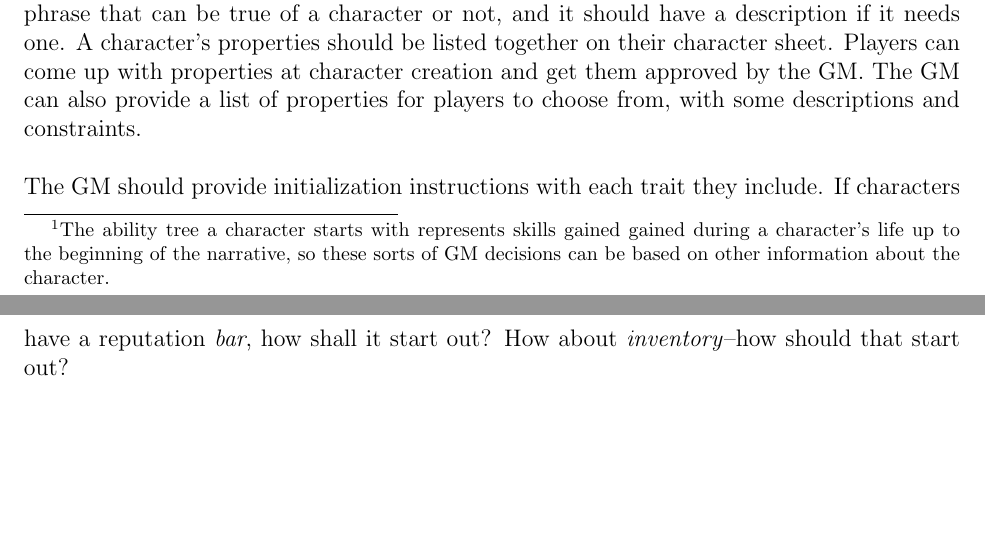
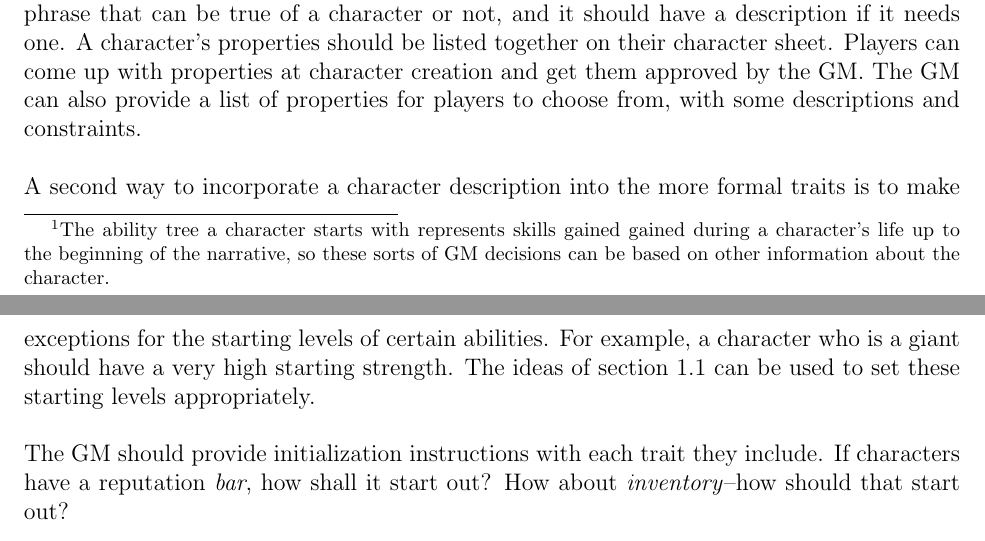
Before and after one commit to ebrahimebrahim/peupfudge, a LaTeX document (peupfudge.tex): two parts of pages 6 and 7 of 15 before the commit and two parts of pages 6 and 7 of 16 after it, joined at a grey line, cut so that both start at the same text, the shorter picture padded with empty space. Compiled offline with pdfLaTeX.

Commit message:
added starting ability level exception rule

```diff
--- a/peupfudge.tex
+++ b/peupfudge.tex
@@ -292,6 +291,11 @@ and it should have a description if it needs one.
 A character's properties should be listed together on their character sheet.
 Players can come up with properties at character creation and get them approved by the GM.
 The GM can also provide a list of properties for players to choose from, with some descriptions and constraints.
+
+A second way to incorporate a character description into the more formal traits
+is to make exceptions for the starting levels of certain abilities.
+For example, a character who is a giant should have a very high starting strength.
+The ideas of section \ref{sec:quant} can be used to set these starting levels appropriately.
 
 The GM should provide initialization instructions with each trait they include.
 If characters have a reputation \emph{bar}, how shall it start out?
```
Also changed, not shown: peupfudge.tex (4 more changed lines).
